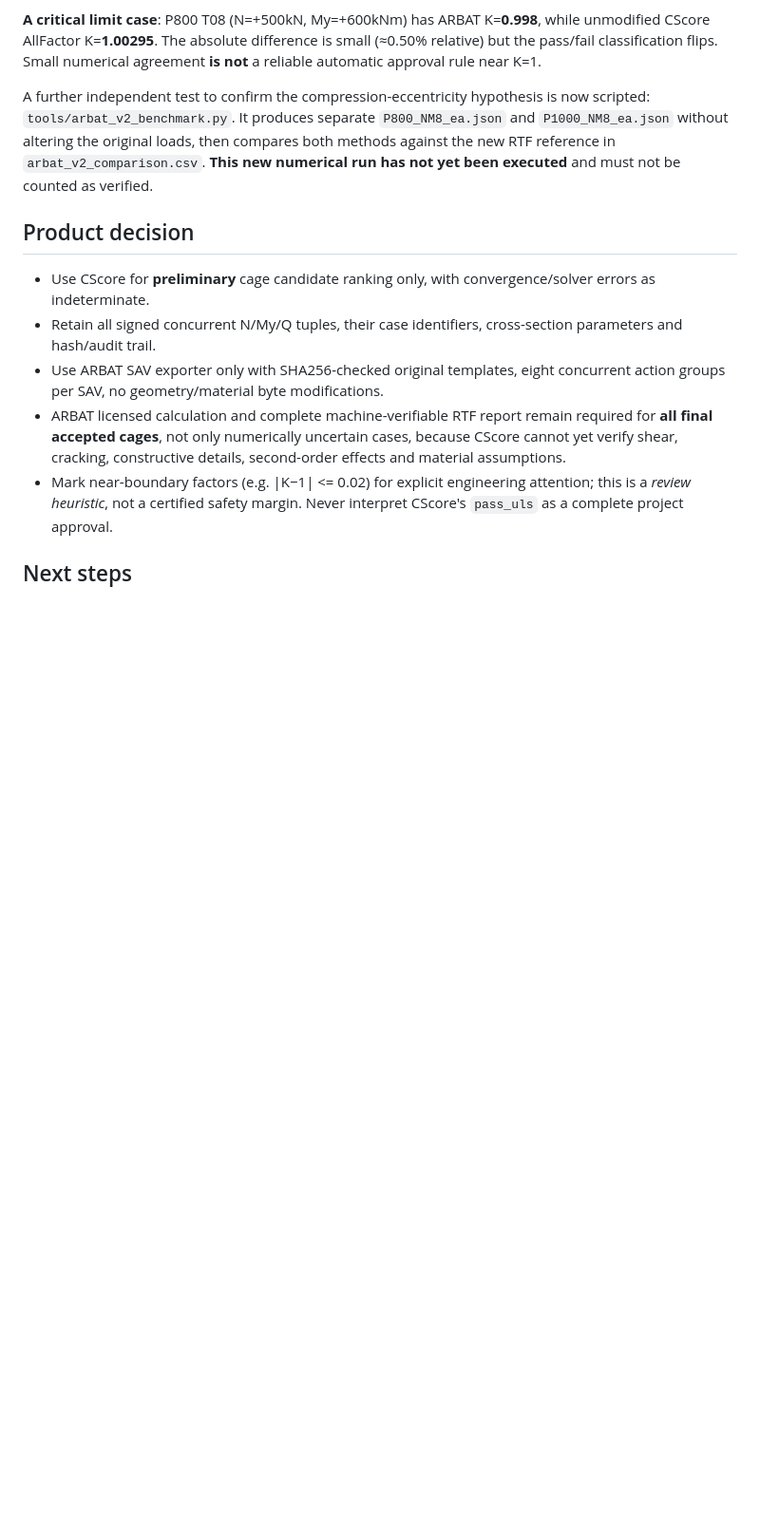
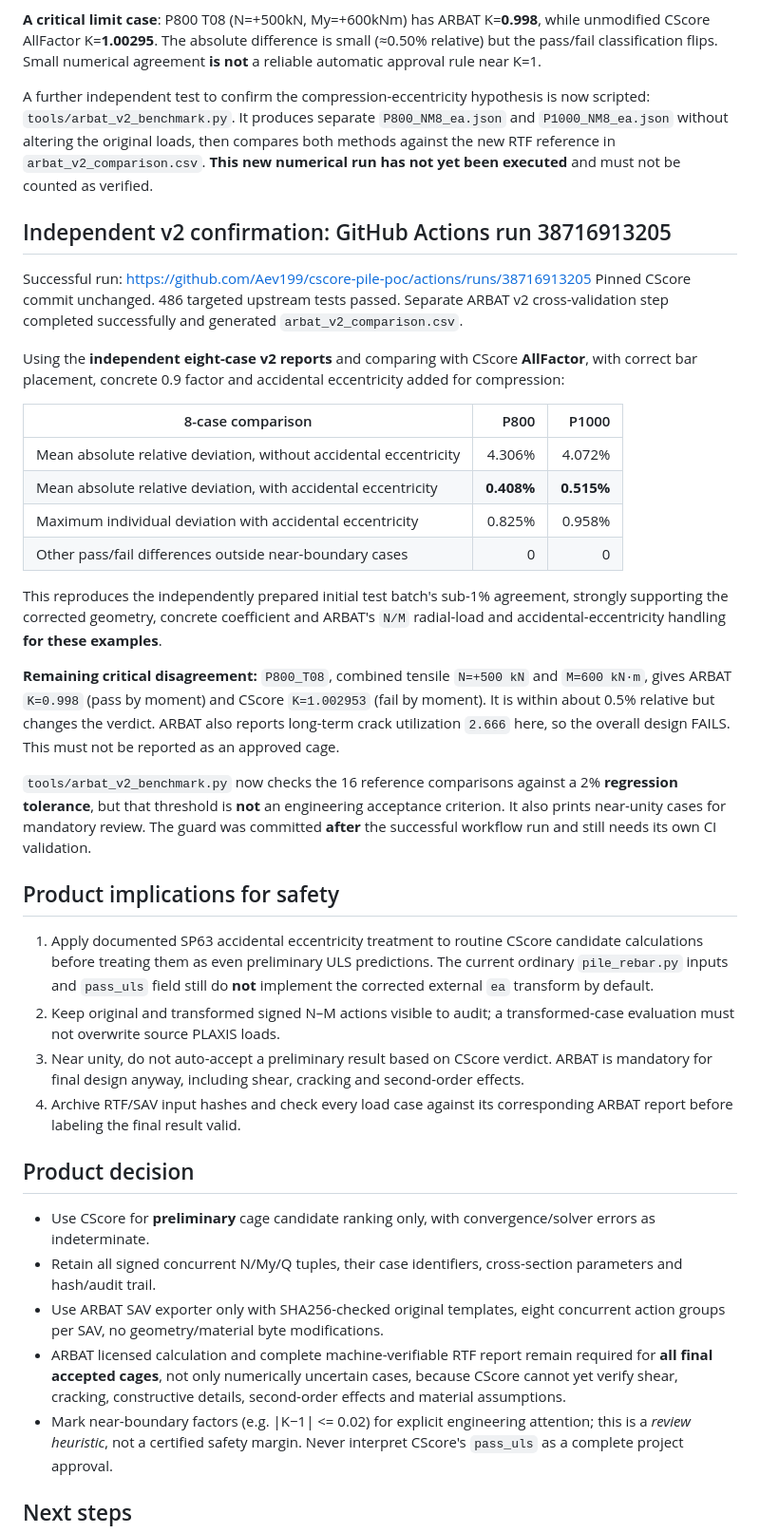
Before and after one commit to Aev199/cscore-pile-poc, a Markdown page: docs/arbat-verification-v2-findings.md, the part around the change. Shown at 95% size. Rendered like a GitHub page; blank space fills up the shorter version.

Commit message:
Document confirmed independent 0.4–0.5% ARBAT/CScore v2 comparison and boundary mismatch

```diff
--- a/docs/arbat-verification-v2-findings.md
+++ b/docs/arbat-verification-v2-findings.md
@@ -50,6 +50,33 @@ The segregation strongly supports eccentricity treatment as the principal cause
 
 A further independent test to confirm the compression-eccentricity hypothesis is now scripted: `tools/arbat_v2_benchmark.py`. It produces separate `P800_NM8_ea.json` and `P1000_NM8_ea.json` without altering the original loads, then compares both methods against the new RTF reference in `arbat_v2_comparison.csv`. **This new numerical run has not yet been executed** and must not be counted as verified.
 
+## Independent v2 confirmation: GitHub Actions run 38716913205
+
+Successful run: https://github.com/Aev199/cscore-pile-poc/actions/runs/38716913205
+Pinned CScore commit unchanged. 486 targeted upstream tests passed. Separate ARBAT v2 cross-validation step completed successfully and generated `arbat_v2_comparison.csv`.
+
+Using the **independent eight-case v2 reports** and comparing with CScore **AllFactor**, with correct bar placement, concrete 0.9 factor and accidental eccentricity added for compression:
+
+| 8-case comparison | P800 | P1000 |
+|---|---:|---:|
+| Mean absolute relative deviation, without accidental eccentricity | 4.306% | 4.072% |
+| Mean absolute relative deviation, with accidental eccentricity | **0.408%** | **0.515%** |
+| Maximum individual deviation with accidental eccentricity | 0.825% | 0.958% |
+| Other pass/fail differences outside near-boundary cases | 0 | 0 |
+
+This reproduces the independently prepared initial test batch's sub-1% agreement, strongly supporting the corrected geometry, concrete coefficient and ARBAT's `N/M` radial-load and accidental-eccentricity handling **for these examples**.
+
+**Remaining critical disagreement:** `P800_T08`, combined tensile `N=+500 kN` and `M=600 kN·m`, gives ARBAT `K=0.998` (pass by moment) and CScore `K=1.002953` (fail by moment). It is within about 0.5% relative but changes the verdict. ARBAT also reports long-term crack utilization `2.666` here, so the overall design FAILS. This must not be reported as an approved cage.
+
+`tools/arbat_v2_benchmark.py` now checks the 16 reference comparisons against a 2% **regression tolerance**, but that threshold is **not** an engineering acceptance criterion. It also prints near-unity cases for mandatory review. The guard was committed **after** the successful workflow run and still needs its own CI validation.
+
+## Product implications for safety
+
+1. Apply documented SP63 accidental eccentricity treatment to routine CScore candidate calculations before treating them as even preliminary ULS predictions. The current ordinary `pile_rebar.py` inputs and `pass_uls` field still do **not** implement the corrected external `ea` transform by default.
+2. Keep original and transformed signed N–M actions visible to audit; a transformed-case evaluation must not overwrite source PLAXIS loads.
+3. Near unity, do not auto-accept a preliminary result based on CScore verdict. ARBAT is mandatory for final design anyway, including shear, cracking and second-order effects.
+4. Archive RTF/SAV input hashes and check every load case against its corresponding ARBAT report before labeling the final result valid.
+
 ## Product decision
 
 - Use CScore for **preliminary** cage candidate ranking only, with convergence/solver errors as indeterminate.
```
